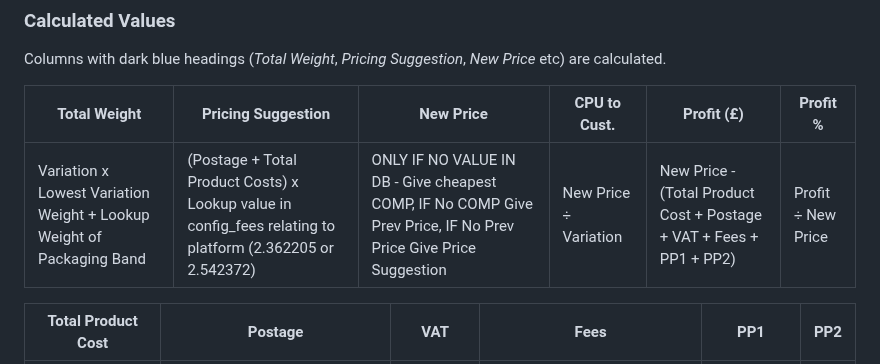
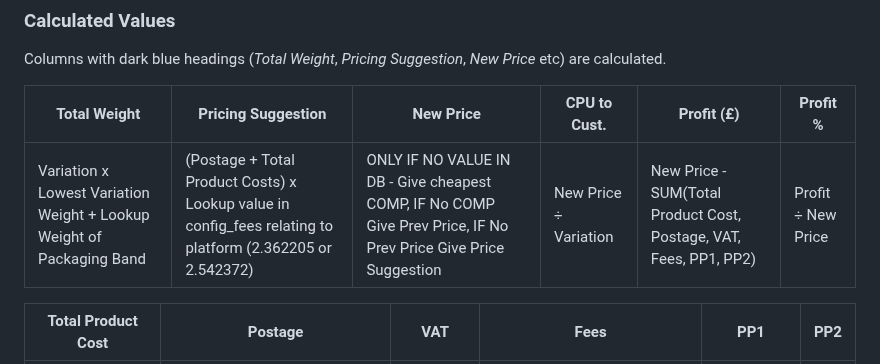
Before and after one commit to elixirgardens1/listings_new, a Markdown page: README.md, the part around the change. Rendered like a GitHub page.

```diff
--- a/README.md
+++ b/README.md
@@ -100,7 +100,7 @@ Columns with dark blue headings (*Total Weight*, *Pricing Suggestion*, *New Pric
 
 | Total Weight | Pricing Suggestion | New Price | CPU to Cust. | Profit (£) | Profit % |
 | ------------ | ------------------ | --------- | ------------ | ---------- | -------- |
-| Variation x Lowest Variation Weight + Lookup Weight of Packaging Band | (Postage + Total Product Costs) x Lookup value in config_fees relating to platform (2.362205 or 2.542372) | ONLY IF NO VALUE IN DB - Give cheapest COMP, IF No COMP Give Prev Price, IF No Prev Price Give Price Suggestion | New Price ÷ Variation | New Price - (Total Product Cost + Postage + VAT + Fees + PP1 + PP2) | Profit ÷ New Price |
+| Variation x Lowest Variation Weight + Lookup Weight of Packaging Band | (Postage + Total Product Costs) x Lookup value in config_fees relating to platform (2.362205 or 2.542372) | ONLY IF NO VALUE IN DB - Give cheapest COMP, IF No COMP Give Prev Price, IF No Prev Price Give Price Suggestion | New Price ÷ Variation | New Price - SUM(Total Product Cost, Postage, VAT, Fees, PP1, PP2) | Profit ÷ New Price |
 
 
 | Total Product Cost | Postage | VAT | Fees | PP1 | PP2 |
```
